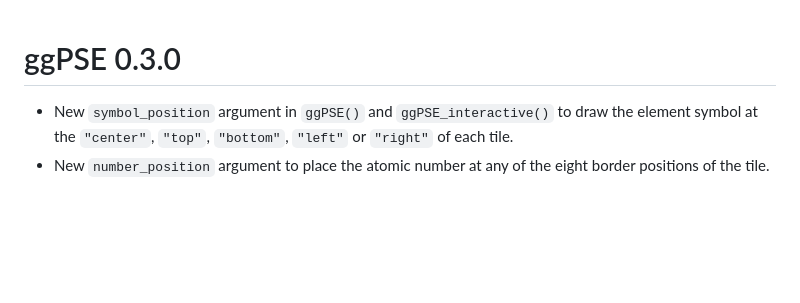
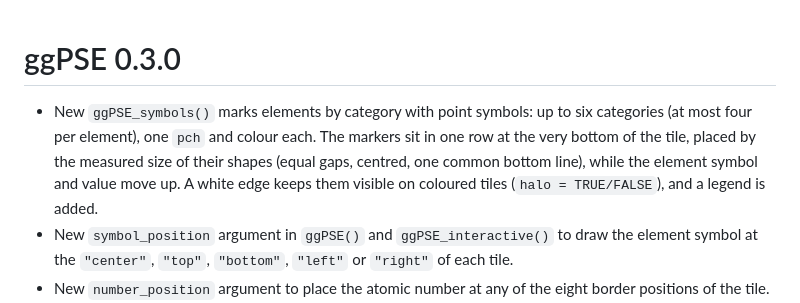
Before and after one commit to VJGeiger/ggPSE, a Markdown page: NEWS.md, the part around the change. Rendered like a GitHub page; blank space fills up the shorter version.

```diff
--- a/NEWS.md
+++ b/NEWS.md
@@ -1,4 +1,8 @@
 # ggPSE 0.3.0
+- New `ggPSE_symbols()` marks elements by category with point symbols: up to six categories (at most four per
+  element), one `pch` and colour each. The markers sit in one row at the very bottom of the tile, placed by the
+  measured size of their shapes (equal gaps, centred, one common bottom line), while the element symbol and value
+  move up. A white edge keeps them visible on coloured tiles (`halo = TRUE/FALSE`), and a legend is added.
 - New `symbol_position` argument in `ggPSE()` and `ggPSE_interactive()` to draw the
   element symbol at the `"center"`, `"top"`, `"bottom"`, `"left"` or `"right"`
   of each tile.
```
Also changed, not shown: README.md (+35 -0 lines), data-raw/symbol_shapes/README.md (added, +18 -0 lines), man/figures/ggPSE_symbols.png (added), 8 other files.
